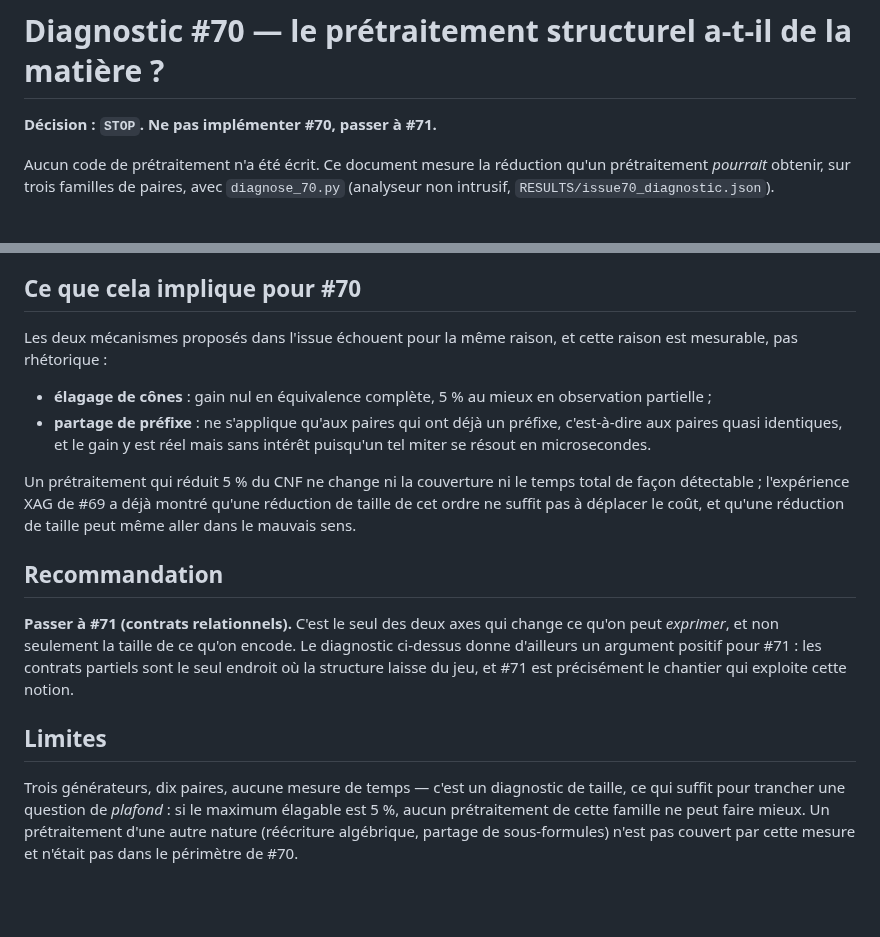
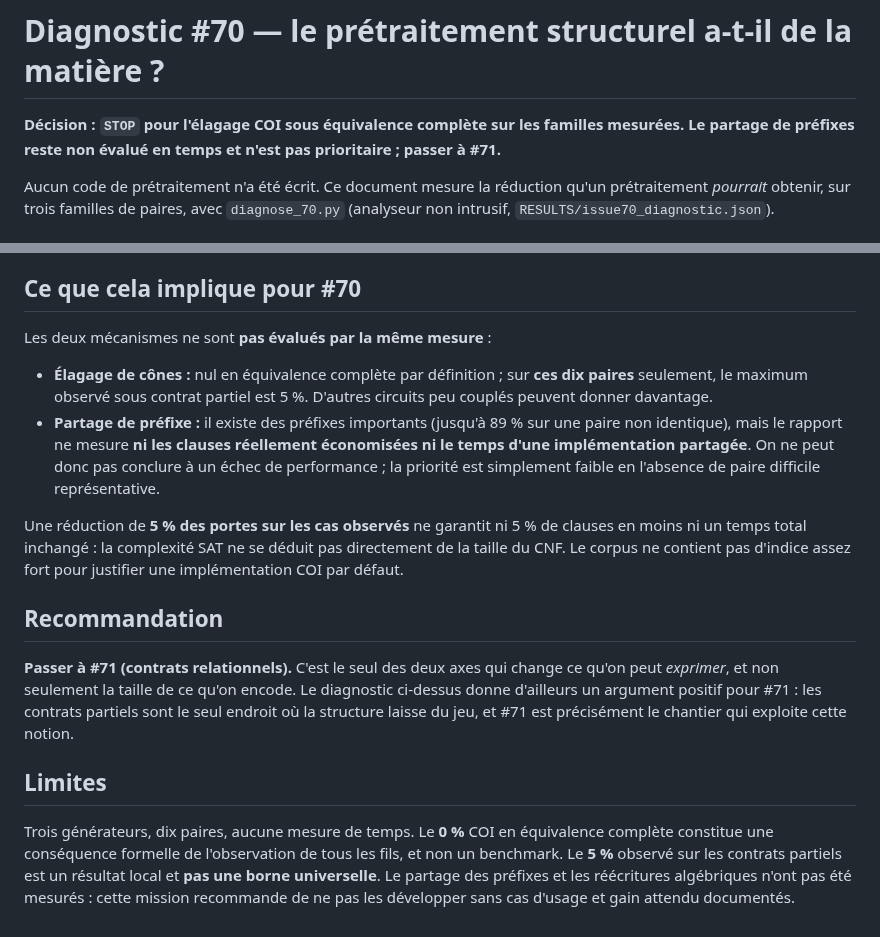
Before and after one commit to yoch/symq, a Markdown page: research/symq-v2/ISSUE70_DIAGNOSTIC.md, 2 parts joined by grey strips. Rendered like a GitHub page; blank space fills up the shorter version.

```diff
--- a/research/symq-v2/ISSUE70_DIAGNOSTIC.md
+++ b/research/symq-v2/ISSUE70_DIAGNOSTIC.md
@@ -1,6 +1,6 @@
 # Diagnostic #70 — le prétraitement structurel a-t-il de la matière ?
 
-**Décision : `STOP`. Ne pas implémenter #70, passer à #71.**
+**Décision : `STOP` pour l'élagage COI sous équivalence complète sur les familles mesurées. Le partage de préfixes reste non évalué en temps et n'est pas prioritaire ; passer à #71.**
 
 Aucun code de prétraitement n'a été écrit. Ce document mesure la réduction qu'un prétraitement
 *pourrait* obtenir, sur trois familles de paires, avec `diagnose_70.py` (analyseur non intrusif,
@@ -45,17 +45,12 @@ créer de la localité qui n'existe pas.
 
 ## Ce que cela implique pour #70
 
-Les deux mécanismes proposés dans l'issue échouent pour la même raison, et cette raison est
-mesurable, pas rhétorique :
+Les deux mécanismes ne sont **pas évalués par la même mesure** :
 
-- **élagage de cônes** : gain nul en équivalence complète, 5 % au mieux en observation partielle ;
-- **partage de préfixe** : ne s'applique qu'aux paires qui ont déjà un préfixe, c'est-à-dire aux
-  paires quasi identiques, et le gain y est réel mais sans intérêt puisqu'un tel miter se résout en
-  microsecondes.
+- **Élagage de cônes :** nul en équivalence complète par définition ; sur **ces dix paires** seulement, le maximum observé sous contrat partiel est 5 %. D'autres circuits peu couplés peuvent donner davantage.
+- **Partage de préfixe :** il existe des préfixes importants (jusqu'à 89 % sur une paire non identique), mais le rapport ne mesure **ni les clauses réellement économisées ni le temps d'une implémentation partagée**. On ne peut donc pas conclure à un échec de performance ; la priorité est simplement faible en l'absence de paire difficile représentative.
 
-Un prétraitement qui réduit 5 % du CNF ne change ni la couverture ni le temps total de façon
-détectable ; l'expérience XAG de #69 a déjà montré qu'une réduction de taille de cet ordre ne suffit
-pas à déplacer le coût, et qu'une réduction de taille peut même aller dans le mauvais sens.
+Une réduction de **5 % des portes sur les cas observés** ne garantit ni 5 % de clauses en moins ni un temps total inchangé : la complexité SAT ne se déduit pas directement de la taille du CNF. Le corpus ne contient pas d'indice assez fort pour justifier une implémentation COI par défaut.
 
 ## Recommandation
 
@@ -66,8 +61,4 @@ jeu, et #71 est précisément le chantier qui exploite cette notion.
 
 ## Limites
 
-Trois générateurs, dix paires, aucune mesure de temps — c'est un diagnostic de taille, ce qui suffit
-pour trancher une question de *plafond* : si le maximum élagable est 5 %, aucun prétraitement de
-cette famille ne peut faire mieux. Un prétraitement d'une autre nature (réécriture algébrique,
-partage de sous-formules) n'est pas couvert par cette mesure et n'était pas dans le périmètre de
-#70.
+Trois générateurs, dix paires, aucune mesure de temps. Le **0 %** COI en équivalence complète constitue une conséquence formelle de l'observation de tous les fils, et non un benchmark. Le **5 %** observé sur les contrats partiels est un résultat local et **pas une borne universelle**. Le partage des préfixes et les réécritures algébriques n'ont pas été mesurés : cette mission recommande de ne pas les développer sans cas d'usage et gain attendu documentés.
```
Also changed, not shown: research/symq-v2/XAG.md (+11 -14 lines).
